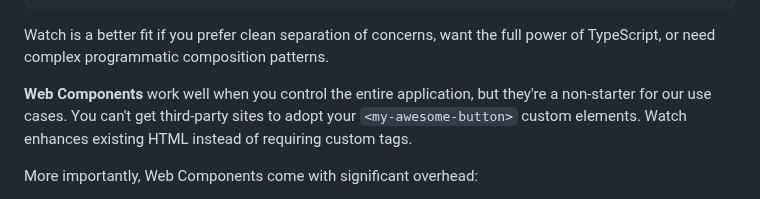
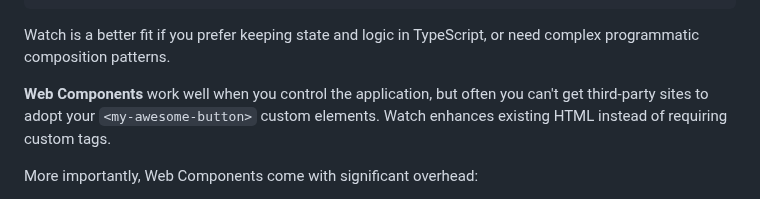
Before and after one commit to doeixd/watch, a Markdown page: docs/a-framework-for-the-dom-you-dont-control.md, the part around the change. GitHub-like rendering.

````diff
--- a/docs/a-framework-for-the-dom-you-dont-control.md
+++ b/docs/a-framework-for-the-dom-you-dont-control.md
@@ -221,9 +221,9 @@ watch('[data-counter]', function* () {
 });
 ```
 
-Watch is a better fit if you prefer clean separation of concerns, want the full power of TypeScript, or need complex programmatic composition patterns.
+Watch is a better fit if you prefer keeping state and logic in TypeScript, or need complex programmatic composition patterns.
 
-**Web Components** work well when you control the entire application, but they're a non-starter for our use cases. You can't get third-party sites to adopt your `<my-awesome-button>` custom elements. Watch enhances existing HTML instead of requiring custom tags.
+**Web Components** work well when you control the application, but often you can't get third-party sites to adopt your `<my-awesome-button>` custom elements. Watch enhances existing HTML instead of requiring custom tags.
 
 More importantly, Web Components come with significant overhead:
 - Shadow DOM isolation fights with existing CSS
````
